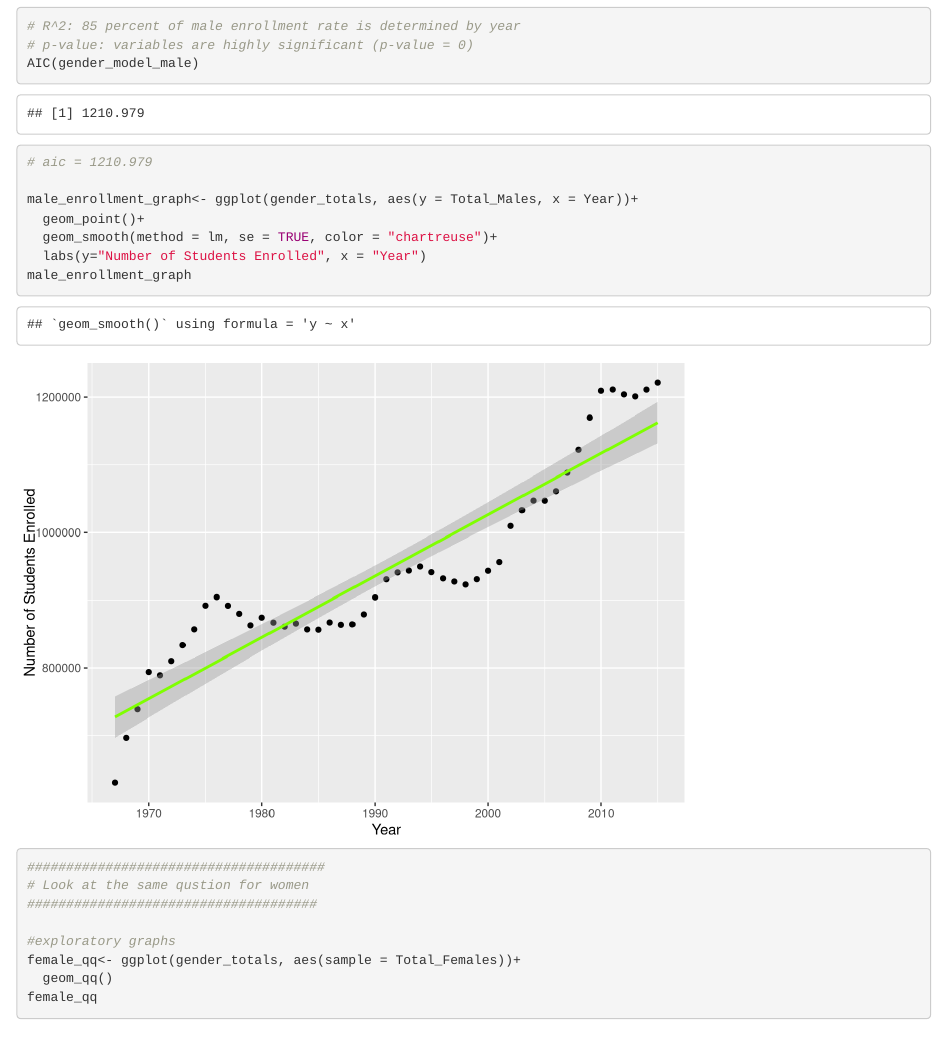
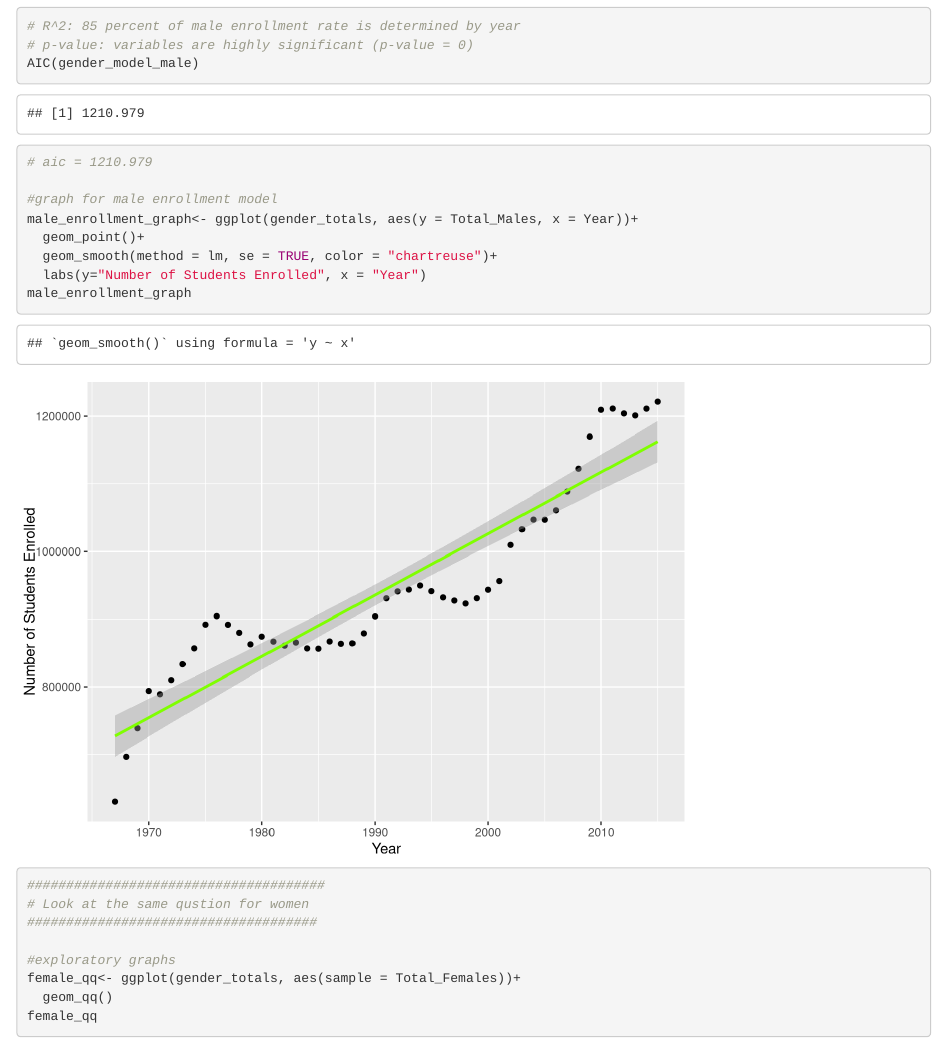
Before and after one commit to alexivina/Assignment_5_206, an R Markdown document (Assignment_5.Rmd): the page in a window 1100 px wide, from 5590 px down. Rendered offline with R 4.5, knitr and Pandoc, with nearby package versions; some code elsewhere in the file could not run offline.

Commit message:
minor tweaks in numbr 1

```diff
--- a/Assignment_5.Rmd
+++ b/Assignment_5.Rmd
@@ -56,6 +56,7 @@ summary(gender_model_male)
 AIC(gender_model_male)
 # aic = 1210.979
 
+#graph for male enrollment model
 male_enrollment_graph<- ggplot(gender_totals, aes(y = Total_Males, x = Year))+
   geom_point()+
   geom_smooth(method = lm, se = TRUE, color = "chartreuse")+
```
